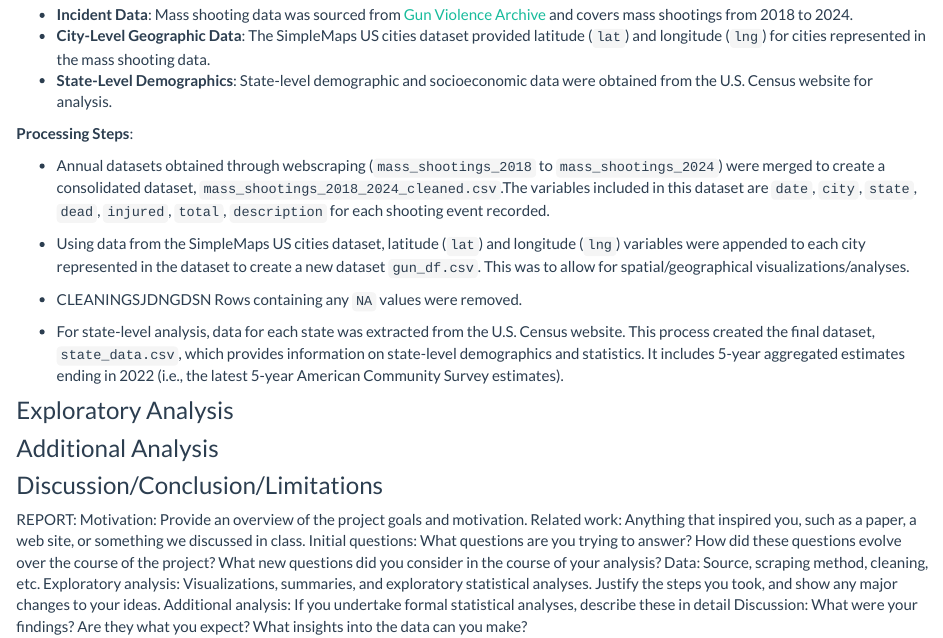
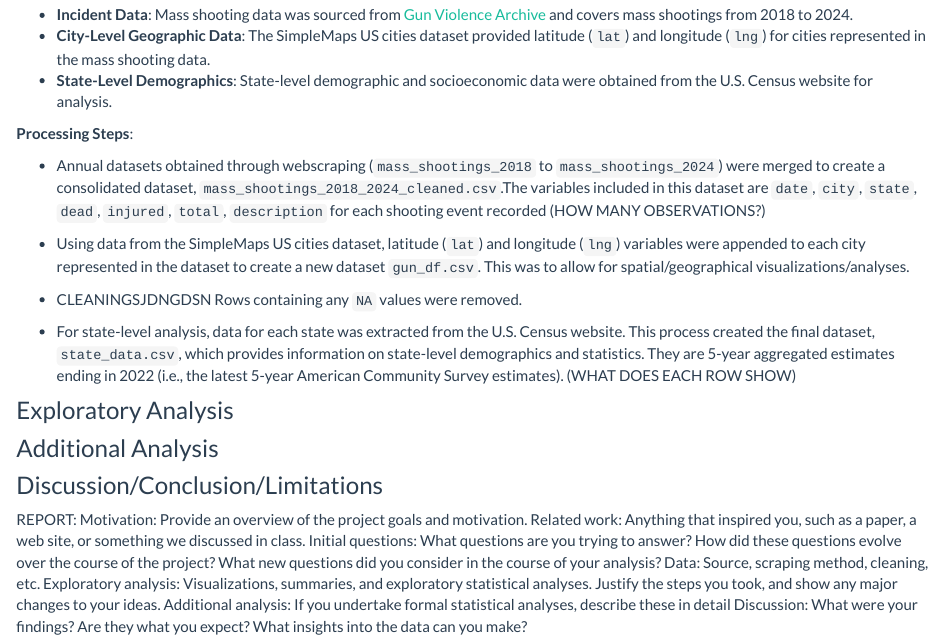
Before and after one commit to KevinG273/p8105_final, an R Markdown document (Report.Rmd): the page in a window 1100 px wide, from 750 px down. Rendered offline with R 4.5, knitr and Pandoc, with nearby package versions.

Commit message:
Update Report.Rmd

```diff
--- a/Report.Rmd
+++ b/Report.Rmd
@@ -30,13 +30,13 @@ As the analysis progressed, additional questions emerged:
 
 **Processing Steps**:
 
-* Annual datasets obtained through webscraping (`mass_shootings_2018` to `mass_shootings_2024`) were merged to create a consolidated dataset, `mass_shootings_2018_2024_cleaned.csv`.The variables included in this dataset are `date`, `city`, `state`, `dead`, `injured`, `total`, `description` for each shooting event recorded.
+* Annual datasets obtained through webscraping (`mass_shootings_2018` to `mass_shootings_2024`) were merged to create a consolidated dataset, `mass_shootings_2018_2024_cleaned.csv`.The variables included in this dataset are `date`, `city`, `state`, `dead`, `injured`, `total`, `description` for each shooting event recorded (HOW MANY OBSERVATIONS?)
 
 * Using data from the SimpleMaps US cities dataset, latitude (`lat`) and longitude (`lng`) variables were appended to each city represented in the dataset to create a new dataset `gun_df.csv`. This was to allow for spatial/geographical  visualizations/analyses.
 
 * CLEANINGSJDNGDSN Rows containing any `NA` values were removed.
 
-* For state-level analysis, data for each state was extracted from the U.S. Census website. This process created the final dataset, `state_data.csv`, which provides information on state-level demographics and statistics. It includes 5-year aggregated estimates ending in 2022 (i.e., the latest 5-year American Community Survey estimates).
+* For state-level analysis, data for each state was extracted from the U.S. Census website. This process created the final dataset, `state_data.csv`, which provides information on state-level demographics and statistics. They are 5-year aggregated estimates ending in 2022 (i.e., the latest 5-year American Community Survey estimates). (WHAT DOES EACH ROW SHOW)
 
 ### Exploratory Analysis
 
```
